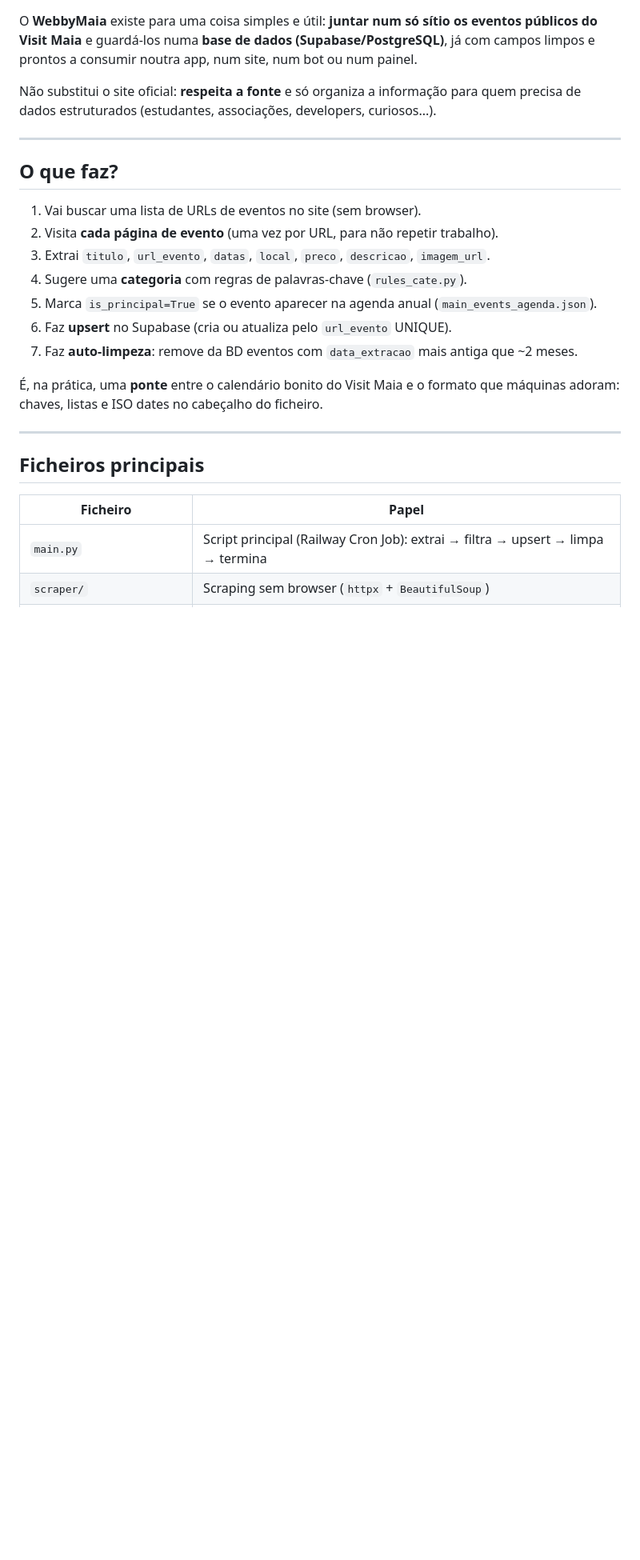
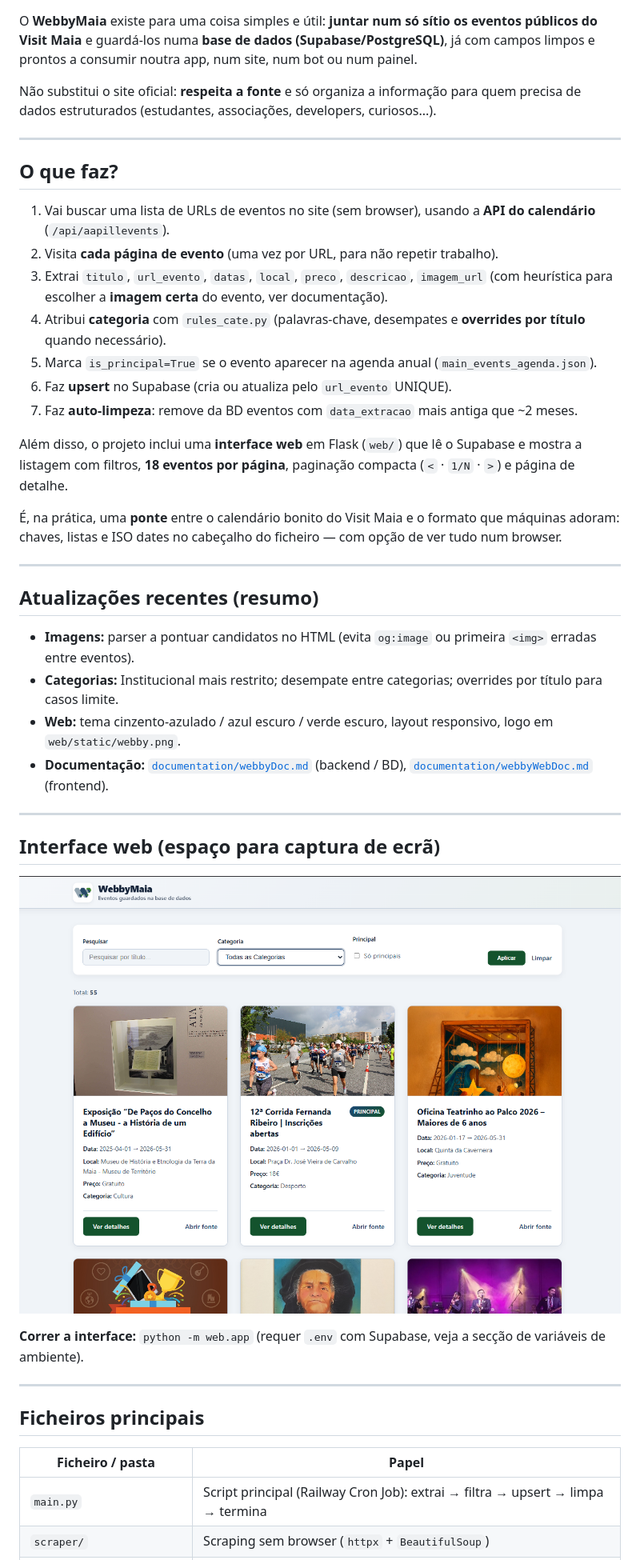
Before and after one commit to Robim5/WebbyMaia, a Markdown page: README.md, the part around the change printed below. Shown: that part at 80% size. Rendered like a GitHub page; pictures changed too: assets/displayFront.png (added); blank space fills up the shorter version.

Commit message:
Add frontend to display events and updated documentation

```diff
--- a/README.md
+++ b/README.md
@@ -20,21 +20,43 @@ Não substitui o site oficial: **respeita a fonte** e só organiza a informaçã
 
 ## O que faz?
 
-1. Vai buscar uma lista de URLs de eventos no site (sem browser).
+1. Vai buscar uma lista de URLs de eventos no site (sem browser), usando a **API do calendário** (`/api/aapillevents`).
 2. Visita **cada página de evento** (uma vez por URL, para não repetir trabalho).
-3. Extrai `titulo`, `url_evento`, `datas`, `local`, `preco`, `descricao`, `imagem_url`.
-4. Sugere uma **categoria** com regras de palavras-chave (`rules_cate.py`).
+3. Extrai `titulo`, `url_evento`, `datas`, `local`, `preco`, `descricao`, `imagem_url` (com heurística para escolher a **imagem certa** do evento, ver documentação).
+4. Atribui **categoria** com `rules_cate.py` (palavras-chave, desempates e **overrides por título** quando necessário).
 5. Marca `is_principal=True` se o evento aparecer na agenda anual (`main_events_agenda.json`).
 6. Faz **upsert** no Supabase (cria ou atualiza pelo `url_evento` UNIQUE).
 7. Faz **auto-limpeza**: remove da BD eventos com `data_extracao` mais antiga que ~2 meses.
 
-É, na prática, uma **ponte** entre o calendário bonito do Visit Maia e o formato que máquinas adoram: chaves, listas e ISO dates no cabeçalho do ficheiro.
+Além disso, o projeto inclui uma **interface web** em Flask (`web/`) que lê o Supabase e mostra a listagem com filtros, **18 eventos por página**, paginação compacta (`<` · `1/N` · `>`) e página de detalhe.
+
+É, na prática, uma **ponte** entre o calendário bonito do Visit Maia e o formato que máquinas adoram: chaves, listas e ISO dates no cabeçalho do ficheiro — com opção de ver tudo num browser.
+
+---
+
+## Atualizações recentes (resumo)
+
+- **Imagens:** parser a pontuar candidatos no HTML (evita `og:image` ou primeira `<img>` erradas entre eventos).
+- **Categorias:** Institucional mais restrito; desempate entre categorias; overrides por título para casos limite.
+- **Web:** tema cinzento-azulado / azul escuro / verde escuro, layout responsivo, logo em `web/static/webby.png`.
+- **Documentação:** [`documentation/webbyDoc.md`](documentation/webbyDoc.md) (backend / BD), [`documentation/webbyWebDoc.md`](documentation/webbyWebDoc.md) (frontend).
+
+---
+
+## Interface web (espaço para captura de ecrã)
+
+
+<p align="center">
+  <img src="assets/displayFront.png" alt="WebbyMaia - Interface web com listagem de eventos" width="920" />
+</p>
+
+**Correr a interface:** `python -m web.app` (requer `.env` com Supabase, veja a secção de variáveis de ambiente).
 
 ---
 
 ## Ficheiros principais
 
-| Ficheiro        | Papel |
-|-----------------|-------|
+| Ficheiro / pasta | Papel |
+|------------------|-------|
 | `main.py` | Script principal (Railway Cron Job): extrai → filtra → upsert → limpa → termina |
 | `scraper/` | Scraping sem browser (`httpx` + `BeautifulSoup`) |
```
Also changed, not shown: other parts of README.md (+27 -19 lines), documentation/webbyDoc.md (added, +173 -0 lines), documentation/webbyWebDoc.md (added, +87 -0 lines), 10 other files.
